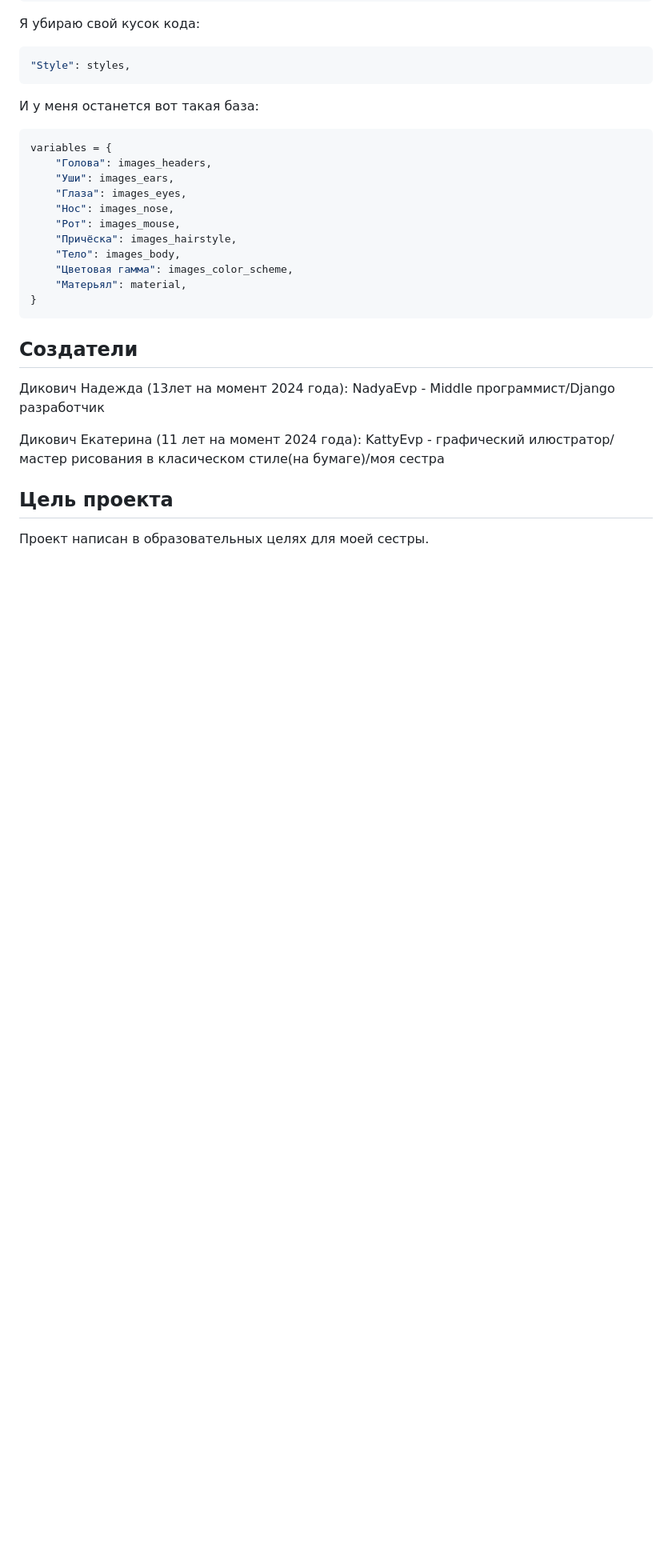
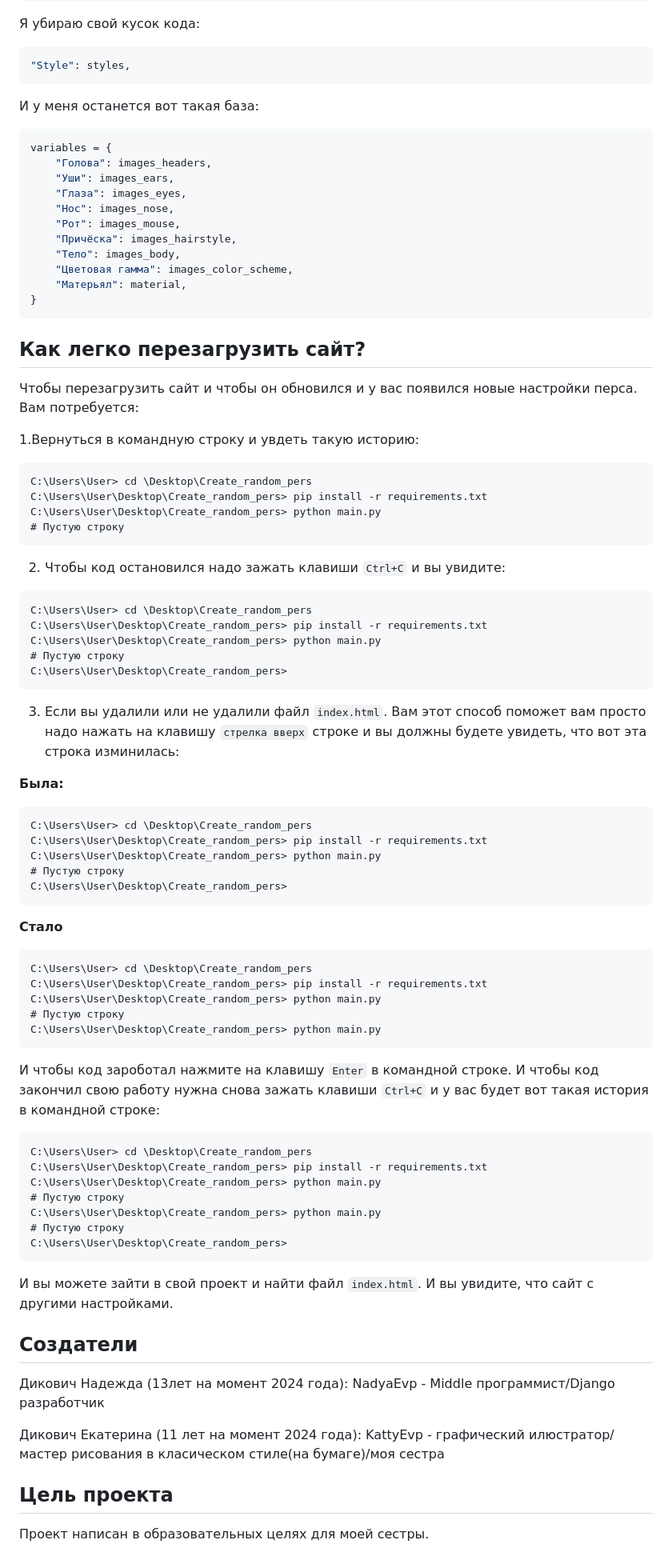
Before and after one commit to NadyaD2011/Create_random_pers, a Markdown page: README.md, the part around one of its changes. Shown at 80% size. Rendered like a GitHub page; blank space fills up the shorter version.

````diff
--- a/README.md
+++ b/README.md
@@ -319,6 +320,62 @@ variables = {
     "Матерьял": material,
 }
 ```
+## Как легко перезагрузить сайт?
+
+Чтобы перезагрузить сайт и чтобы он обновился и у вас появился новые настройки перса. Вам потребуется:
+
+1.Вернуться в командную строку и увдеть такую историю:
+
+```
+C:\Users\User> cd \Desktop\Create_random_pers
+C:\Users\User\Desktop\Create_random_pers> pip install -r requirements.txt
+C:\Users\User\Desktop\Create_random_pers> python main.py
+# Пустую строку
+```
+
+2. Чтобы код остановился надо зажать клавиши `Ctrl+C` и вы увидите:
+
+```
+C:\Users\User> cd \Desktop\Create_random_pers
+C:\Users\User\Desktop\Create_random_pers> pip install -r requirements.txt
+C:\Users\User\Desktop\Create_random_pers> python main.py
+# Пустую строку
+C:\Users\User\Desktop\Create_random_pers>
+```
+3. Если вы удалили или не удалили файл `index.html`. Вам этот способ поможет вам просто надо нажать на клавишу `стрелка вверх` строке и вы должны будете увидеть, что вот эта строка изминилась:
+
+**Была:**
+
+```
+C:\Users\User> cd \Desktop\Create_random_pers
+C:\Users\User\Desktop\Create_random_pers> pip install -r requirements.txt
+C:\Users\User\Desktop\Create_random_pers> python main.py
+# Пустую строку
+C:\Users\User\Desktop\Create_random_pers>
+```
+**Стало**
+
+```
+C:\Users\User> cd \Desktop\Create_random_pers
+C:\Users\User\Desktop\Create_random_pers> pip install -r requirements.txt
+C:\Users\User\Desktop\Create_random_pers> python main.py
+# Пустую строку
+C:\Users\User\Desktop\Create_random_pers> python main.py
+```
+
+И чтобы код зароботал нажмите на клавишу `Enter` в командной строке. И чтобы код закончил свою работу нужна снова зажать клавиши `Ctrl+C` и у вас будет вот такая история в командной строке:
+
+```
+C:\Users\User> cd \Desktop\Create_random_pers
+C:\Users\User\Desktop\Create_random_pers> pip install -r requirements.txt
+C:\Users\User\Desktop\Create_random_pers> python main.py
+# Пустую строку
+C:\Users\User\Desktop\Create_random_pers> python main.py
+# Пустую строку
+C:\Users\User\Desktop\Create_random_pers>
+```
+
+И вы можете зайти в свой проект и найти файл `index.html`. И вы увидите, что сайт с другими настройками.
 
 ## Создатели
 
````
Also changed, not shown: other parts of README.md (+1 -0 lines).
